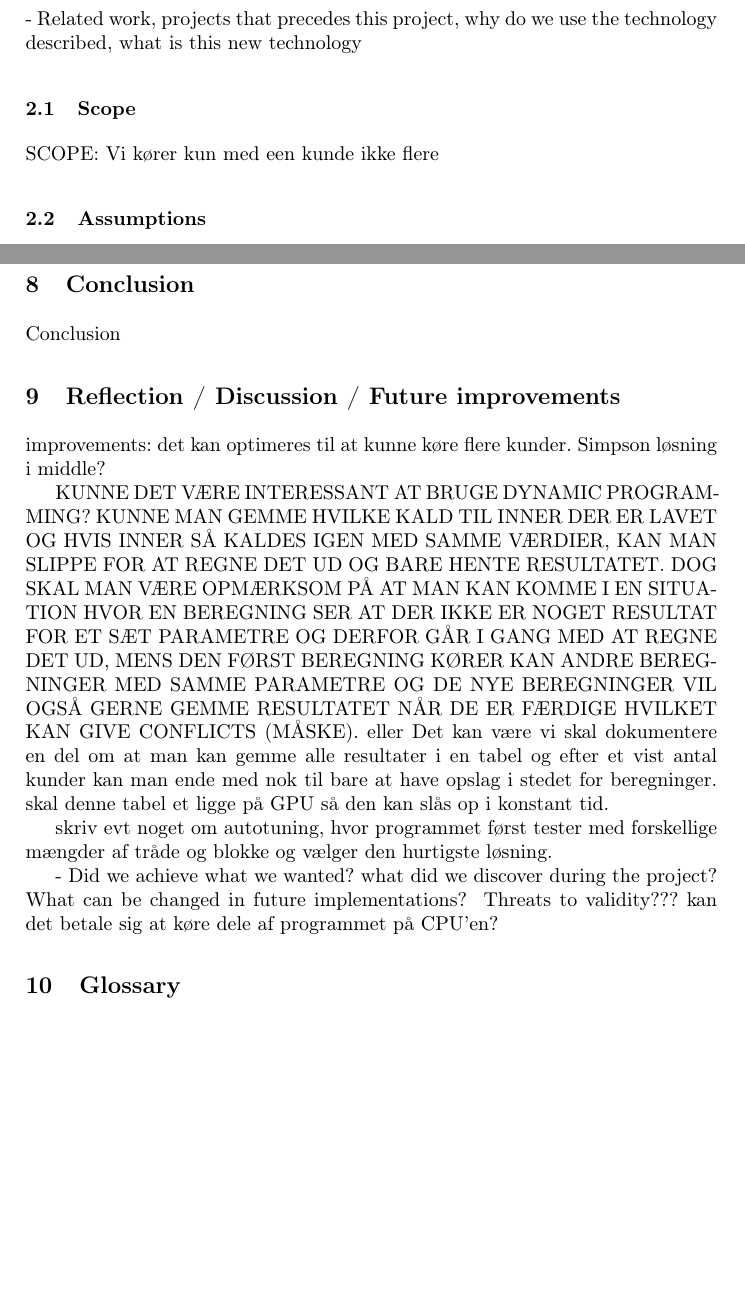
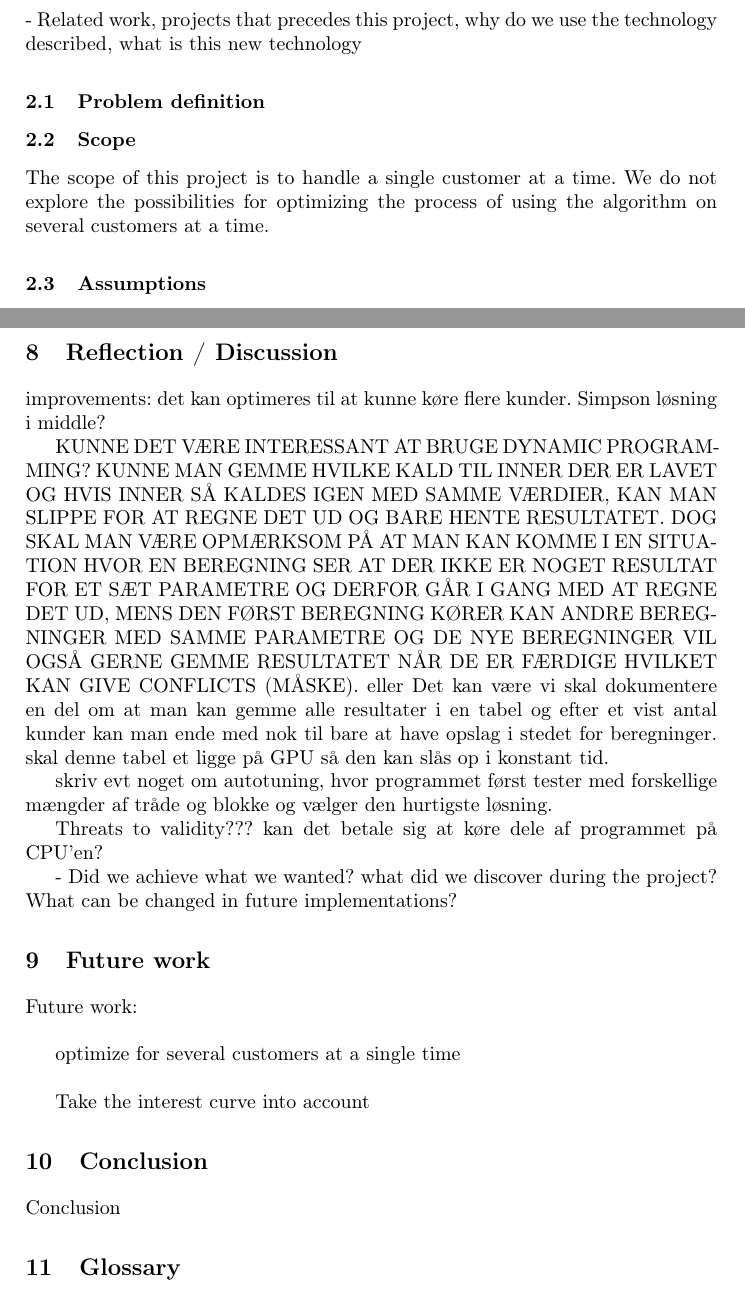
Before and after one commit to Aaes/GPU-Project, a LaTeX paper (Report/Report.tex, which reads Report/Background.tex, Report/FutureWork.tex): two parts of pages 3 and 8 of 8 before the commit and two parts of pages 3 and 8 of 9 after it, joined at a grey line, cut so that both start at the same text, the shorter picture padded with empty space. Compiled offline with pdfLaTeX.

Commit message:
Split section Reflection/Discussion/Future Work

```diff
--- a/Report/Background.tex
+++ b/Report/Background.tex
@@ -1,6 +1,10 @@
 %!TEX root = /Users/Nikolaj/Developer/GPU-Project/Report/Report.tex
 - Related work, projects that precedes this project, why do we use the technology described, what is this new technology
+
+\subsection{Problem definition}
+
+
 \subsection{Scope}
-	SCOPE: Vi kører kun med een kunde ikke flere
+	The scope of this project is to handle a single customer at a time. We do not explore the possibilities for optimizing the process of using the algorithm on several customers at a time.
 
 	\subsection{Assumptions}
--- /dev/null
+++ b/Report/FutureWork.tex
@@ -0,0 +1,5 @@
+Future work: \\
+
+optimize for several customers at a single time \\
+
+Take the interest curve into account
--- a/Report/Report.tex
+++ b/Report/Report.tex
@@ -84,12 +84,7 @@ en tråd skal lave et vist stykke arbejde før det kan betale sig at oprette den
 	\input{BAndC}
 	\label{bandc}
 
-	\section{Conclusion}
-
-	\input{Conclusion}
-	\label{conclusion}
-
-	\section{Reflection / Discussion / Future improvements}
+	\section{Reflection / Discussion}
 	improvements:
 	det kan optimeres til at kunne køre flere kunder.
 	Simpson løsning i middle?
@@ -101,9 +96,21 @@ en tråd skal lave et vist stykke arbejde før det kan betale sig at oprette den
 
 		skriv evt noget om autotuning, hvor programmet først tester med forskellige mængder af tråde og blokke og vælger den hurtigste løsning.
 
+		Threats to validity???
+		kan det betale sig at køre dele af programmet på CPU'en?
+
 	\input{Reflection}
-	Threats to validity???
-	kan det betale sig at køre dele af programmet på CPU'en?
+	\label{reflection}
+
+	\section{Future work}
+
+	\input{FutureWork}
+	\label{futurework}
+
+	\section{Conclusion}
+
+	\input{Conclusion}
+	\label{conclusion}
 
 	\section{Glossary}
 
```
Also changed, not shown: Report/Report.pdf, Report/Background.tex (6 more changed lines), 4 other files.
